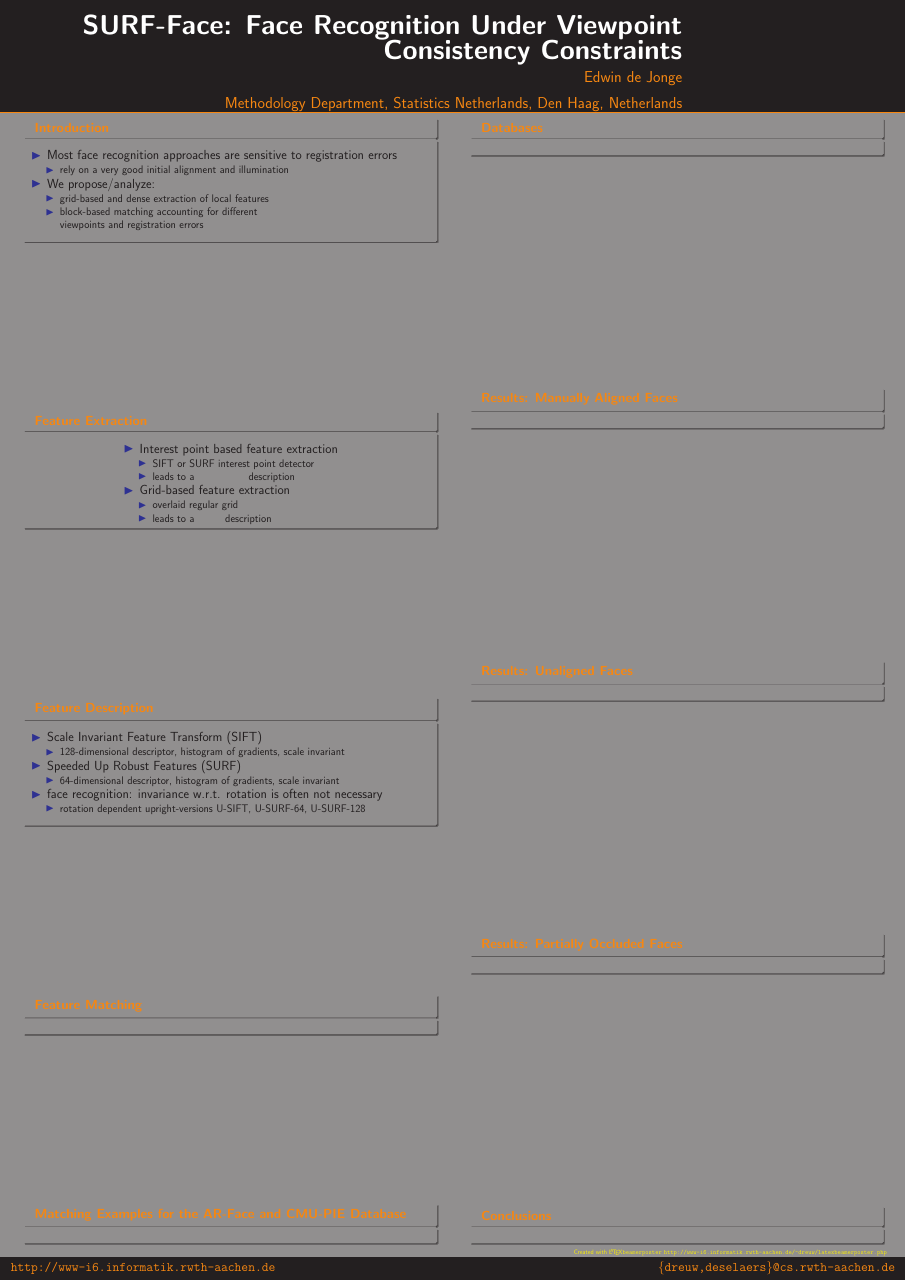
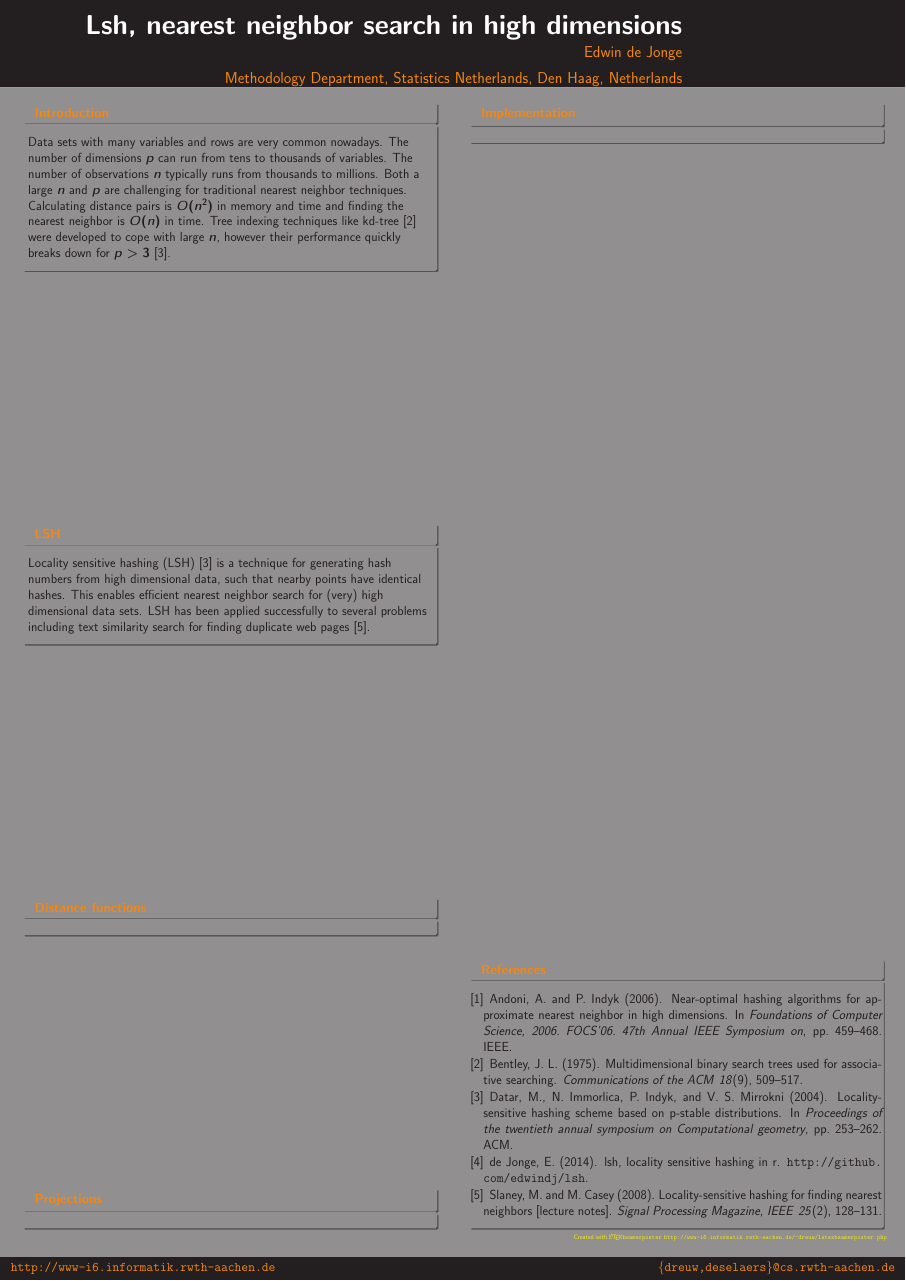
Before and after one commit to edwindj/lsh, a LaTeX poster (inst/doc/poster.tex): the whole page. Compiled offline with pdfLaTeX.

Commit message:
tweaking poster

```diff
--- a/inst/doc/poster.tex
+++ b/inst/doc/poster.tex
@@ -10,20 +10,20 @@
 %\usefonttheme[onlymath]{serif}
 \boldmath
 \usepackage[orientation=portrait,size=a0,scale=1.4,debug]{beamerposter}
+\usepackage[numbers]{natbib}
 % change list indention level
 % \setdefaultleftmargin{3em}{}{}{}{}{}
 
 
 %\usepackage{snapshot} % will write a .dep file with all dependencies, allows for easy bundling
-
-\usepackage{array,booktabs,tabularx}
+%\usepackage{array,booktabs,tabularx}
 
 \listfiles
 
 %%%%%%%%%%%%%%%%%%%%%%%%%%%%%%%%%%%%%%%%%%%%%%%%%%%%%%%%%%%%%%%%%%%%%%%%%%%%%%%%%%%%%%
 \graphicspath{{figures/}}
 
-\title{\huge SURF-Face: Face Recognition Under Viewpoint Consistency Constraints}
+\title{\huge Lsh, nearest neighbor search in high dimensions}
 \author{Edwin de Jonge}
 \institute[Statistics Netherlands]{Methodology Department, Statistics Netherlands, Den Haag, Netherlands}
 \date[July. 2nd, 2014]{July 2nd. 2014}
@@ -47,61 +47,22 @@
             % ---------------------------------------------------------%
             % fill each column with content
             \begin{block}{Introduction}
-              \begin{itemize}
-              \item Most face recognition approaches are sensitive to registration errors
-                \begin{itemize}
-                \item rely on a very good initial alignment and illumination
-                \end{itemize}
-              \item We propose/analyze:
-                \begin{itemize}
-                \item grid-based and dense extraction of local features
-                \item block-based matching accounting for different\\
-	                  viewpoints and registration errors
-                \end{itemize}
-              \end{itemize}
+            Data sets with many variables and rows are very common nowadays. The number of dimensions $p$ can run from tens to thousands of variables. The number of observations $n$ typically runs from thousands to millions.
+Both a large $n$ and $p$ are challenging for traditional nearest neighbor techniques.
+
+Calculating distance pairs is $O(n^2)$ in memory and time and finding the nearest neighbor is $O(n)$ in time.
+Tree indexing techniques like kd-tree~\citep{bentley1975} were developed to cope with large $n$, however their performance quickly breaks down for $p > 3$~\citep{datar2004}.
             \end{block}
             \vfill
-            \begin{block}{Feature Extraction}
-              \begin{columns}
-                \begin{column}{.55\textwidth}
-                  \begin{itemize}
-                  \item Interest point based feature extraction
-                    \begin{itemize}
-                    \item SIFT or SURF interest point detector
-                    \item leads to a \alert{very sparse} description
-                    \end{itemize}
-                  \item Grid-based feature extraction
-                    \begin{itemize}
-                    \item overlaid regular grid
-                    \item leads to a \alert{dense} description
-                    \end{itemize}
-                  \end{itemize}
-                \end{column}
-              \end{columns}
-              \vskip-1ex
+            \begin{block}{LSH}
+Locality sensitive hashing (LSH)~\citep{datar2004} is a technique for generating hash numbers from high dimensional data, such
+that nearby points have identical hashes. This enables efficient nearest neighbor search for (very) high dimensional data sets. LSH has been applied successfully to several problems including text similarity search for finding duplicate web pages \citep{slaney2008}.
             \end{block}
             \vfill
-            \begin{block}{Feature Description}
-              \begin{itemize}
-              \item Scale Invariant Feature Transform (SIFT)
-                \begin{itemize}
-                \item 128-dimensional descriptor, histogram of gradients, scale invariant
-                \end{itemize}
-              \item Speeded Up Robust Features (SURF)
-                \begin{itemize}
-                \item 64-dimensional descriptor, histogram of gradients, scale invariant
-                \end{itemize}
-              \item face recognition: invariance w.r.t. rotation is often not necessary
-                \begin{itemize}
-                \item rotation dependent upright-versions U-SIFT, U-SURF-64, U-SURF-128
-                \end{itemize}
-              \end{itemize}
+            \begin{block}{Distance functions}
             \end{block}
             \vfill
-            \begin{block}{Feature Matching}
-            \end{block}
-            \vfill
-            \begin{block}{Matching Examples for the AR-Face and CMU-PIE Database}
+            \begin{block}{Projections}
             \end{block}
           }
         \end{minipage}
@@ -120,19 +81,14 @@
             % ---------------------------------------------------------%
             % fill each column with content
 
-            \begin{block}{Databases}
+            \begin{block}{Implementation}
             \end{block}
             \vfill
-            \begin{block}{Results: Manually Aligned Faces}
-            \end{block}
-            \vfill
-            \begin{block}{Results: Unaligned Faces}
-            \end{block}
-            \vfill
-            \begin{block}{Results: Partially Occluded Faces}
-            \end{block}
-            \vfill
-            \begin{block}{Conclusions}
+            \begin{block}{References}
+\nocite{*}
+\bibliographystyle{chicago}
+\bibliography{lsh}
+
             \end{block}
           }
           % ---------------------------------------------------------%
```
Also changed, not shown: inst/doc/lsh.bib (added, +42 -0 lines).
